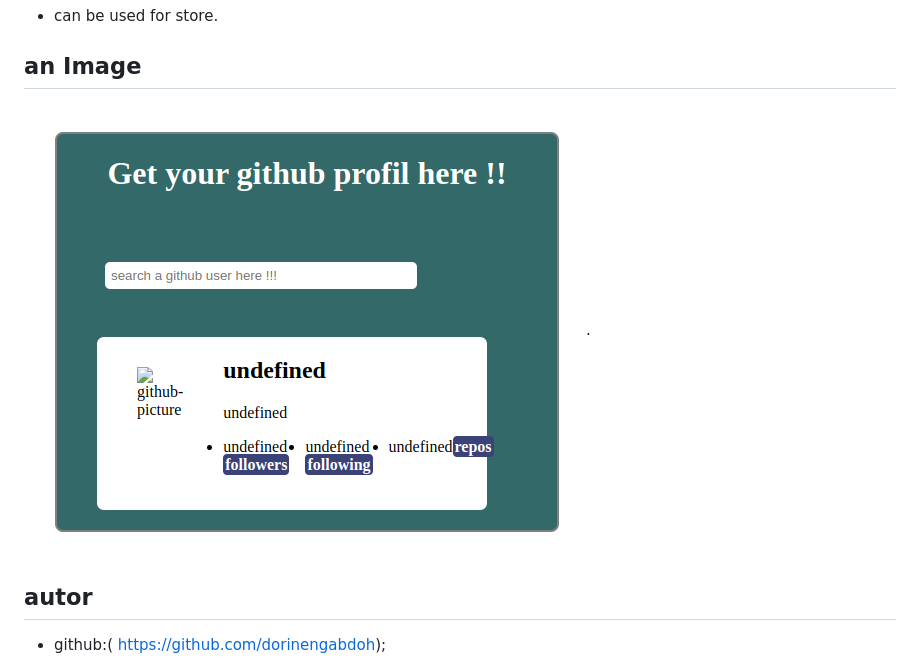
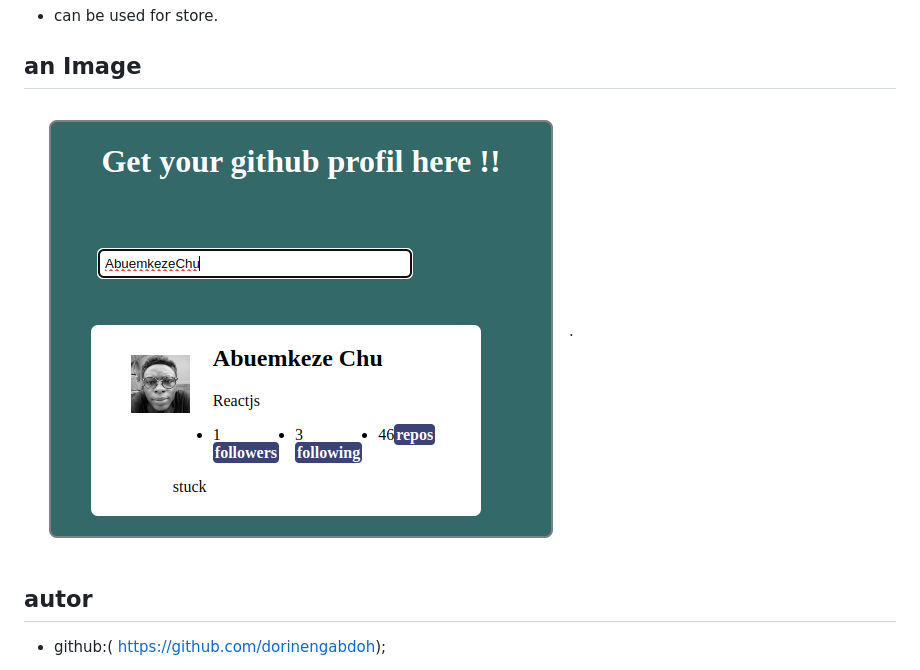
Before and after one commit to dorinengabdoh/github-profil-js, a Markdown page: Readme.md, the part around the change. Drawn GitHub-style; pictures changed too: assets/images/Screenshot from 2023-09-18 16-18-22.png (deleted), assets/images/Screenshot from 2023-09-25 11-32-58.png (added).

```diff
--- a/Readme.md
+++ b/Readme.md
@@ -15,6 +15,6 @@ This little javascript project is about view the Github profil.
 - can be used for store.
 
 ## an Image
-![alt text](./assets/images/Screenshot%20from%202023-09-18%2016-18-22.png).
+![alt text](./assets/images/Screenshot%20from%202023-09-25%2011-32-58.png).
 ## autor
 - github:( https://github.com/dorinengabdoh);
```
Also changed, not shown: 3 other files.
